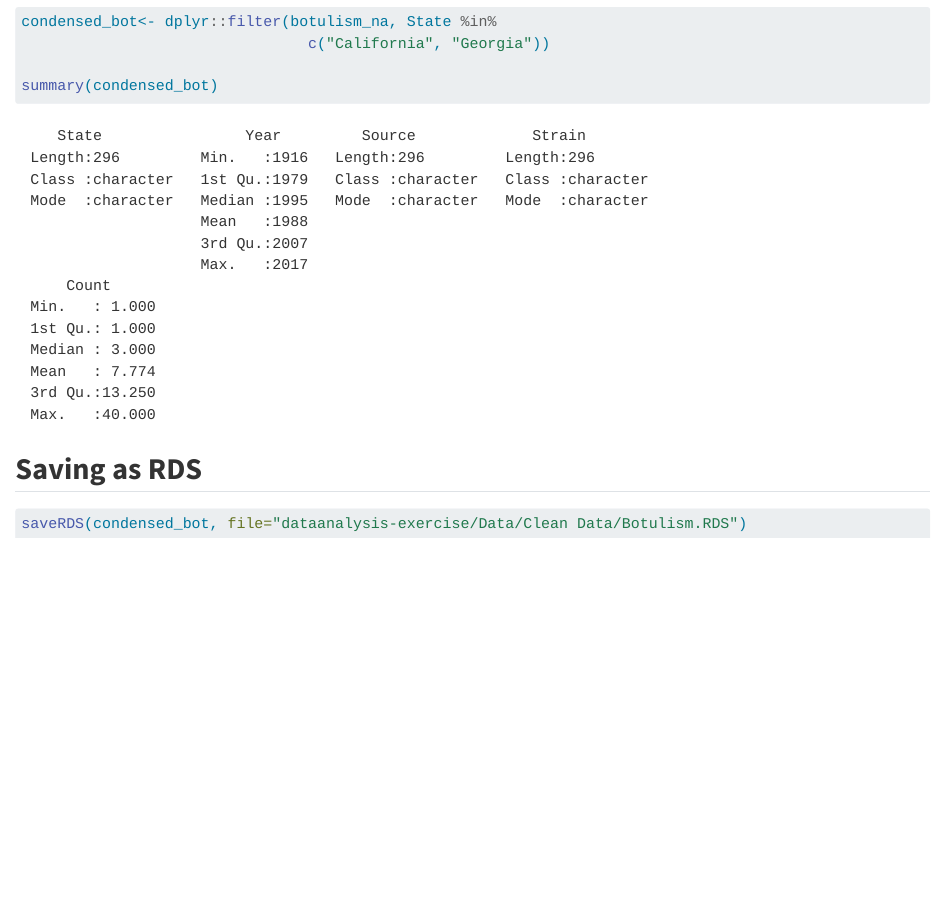
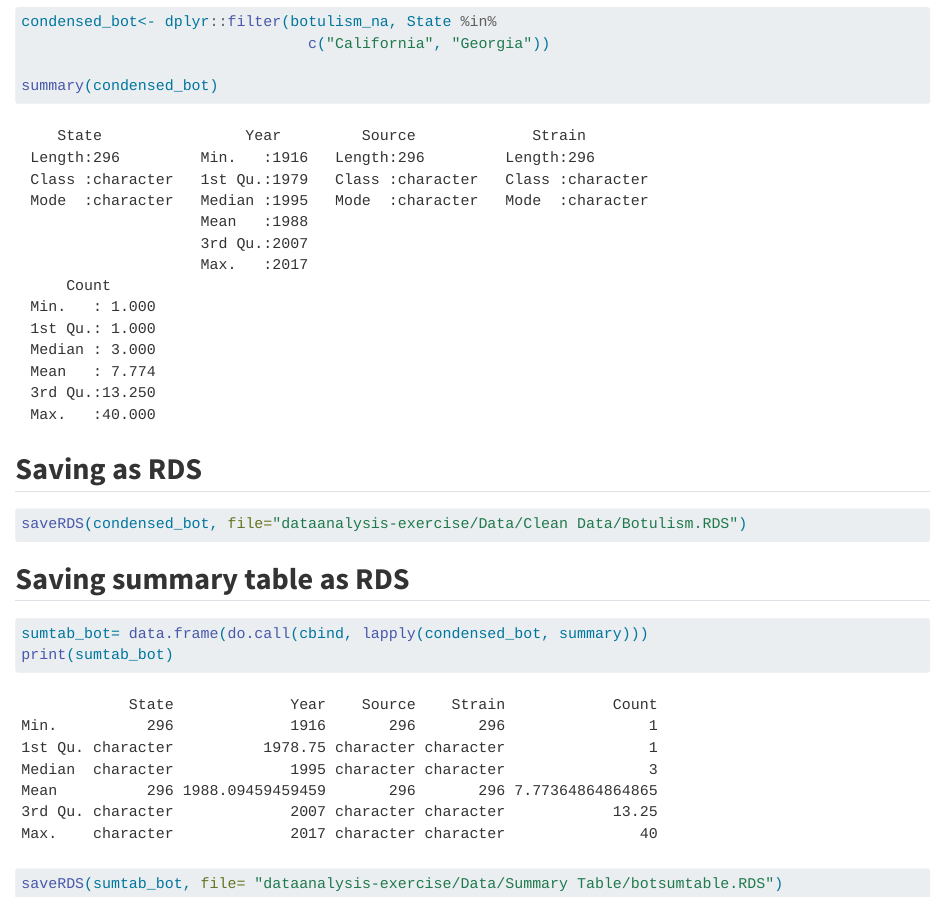
Before and after one commit to perezkm/kimberlyperez-MADA-portfolio, a Quarto document (dataanalysis_exercise.qmd): the page in a window 1100 px wide, from 2640 px down. Rendered offline with R 4.5, knitr and Pandoc in place of Quarto, with nearby package versions.

Commit message:
Create and save summary table

````diff
--- a/dataanalysis_exercise.qmd
+++ b/dataanalysis_exercise.qmd
@@ -50,3 +50,11 @@ summary(condensed_bot)
 ```{r}
 saveRDS(condensed_bot, file="dataanalysis-exercise/Data/Clean Data/Botulism.RDS")
 ```
+
+## **Saving summary table as RDS**
+```{r}
+sumtab_bot= data.frame(do.call(cbind, lapply(condensed_bot, summary)))
+print(sumtab_bot)
+
+saveRDS(sumtab_bot, file= "dataanalysis-exercise/Data/Summary Table/botsumtable.RDS")
+```
````
Also changed, not shown: dataanalysis-exercise/Data/Summary Table/botsumtable.RDS (added).
